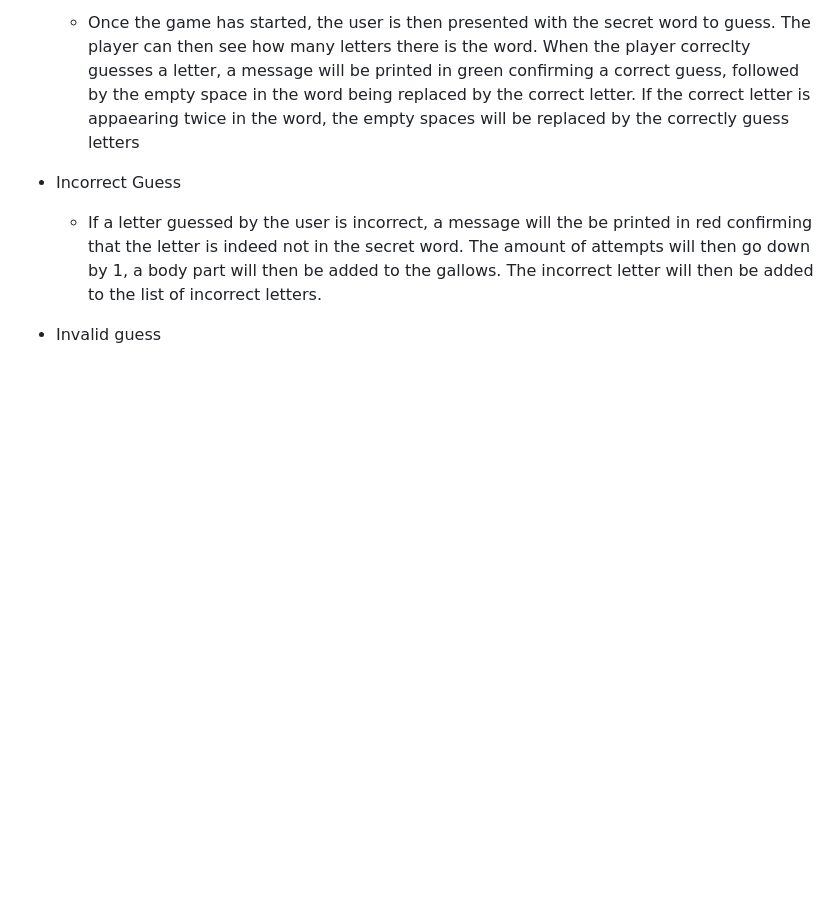
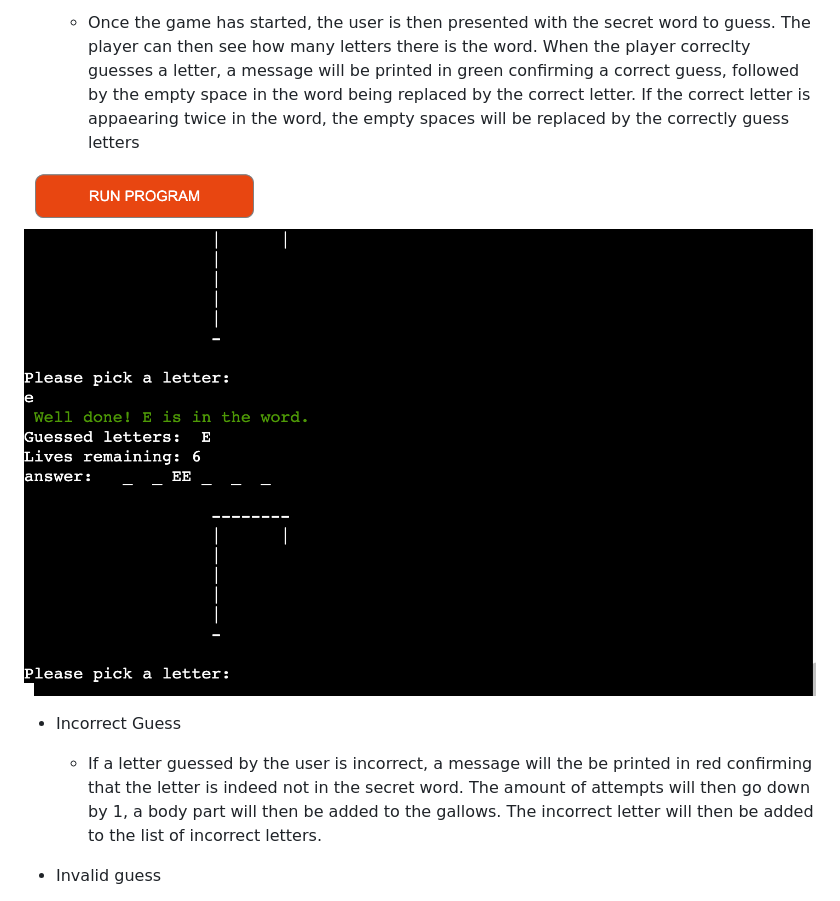
Before and after one commit to KyrianU/Hangman, a Markdown page: README.md, the part around the change. Rendered like a GitHub page; pictures changed too: docs/screenshots/correct-guess.png (added); blank space fills up the shorter version.

Commit message:
correct guess screenshot added to readme file

```diff
--- a/README.md
+++ b/README.md
@@ -28,6 +28,8 @@
 
 - Correct Guess
     - Once the game has started, the user is then presented with the secret word to guess. The player can then see how many letters there is the word. When the player correclty guesses a letter, a message will be printed in green confirming a correct guess, followed by the empty space in the word being replaced by the correct letter. If the correct letter is appaearing twice in the word, the empty spaces will be replaced by the correctly guess letters
+
+![Correct Guess](docs/screenshots/correct-guess.png)
 
 - Incorrect Guess
     - If a letter guessed by the user is incorrect, a message will the be printed in red confirming that the letter is indeed not in the secret word. The amount of attempts will then go down by 1, a body part will then be added to the gallows. The incorrect letter will then be added to the list of incorrect letters.
```
